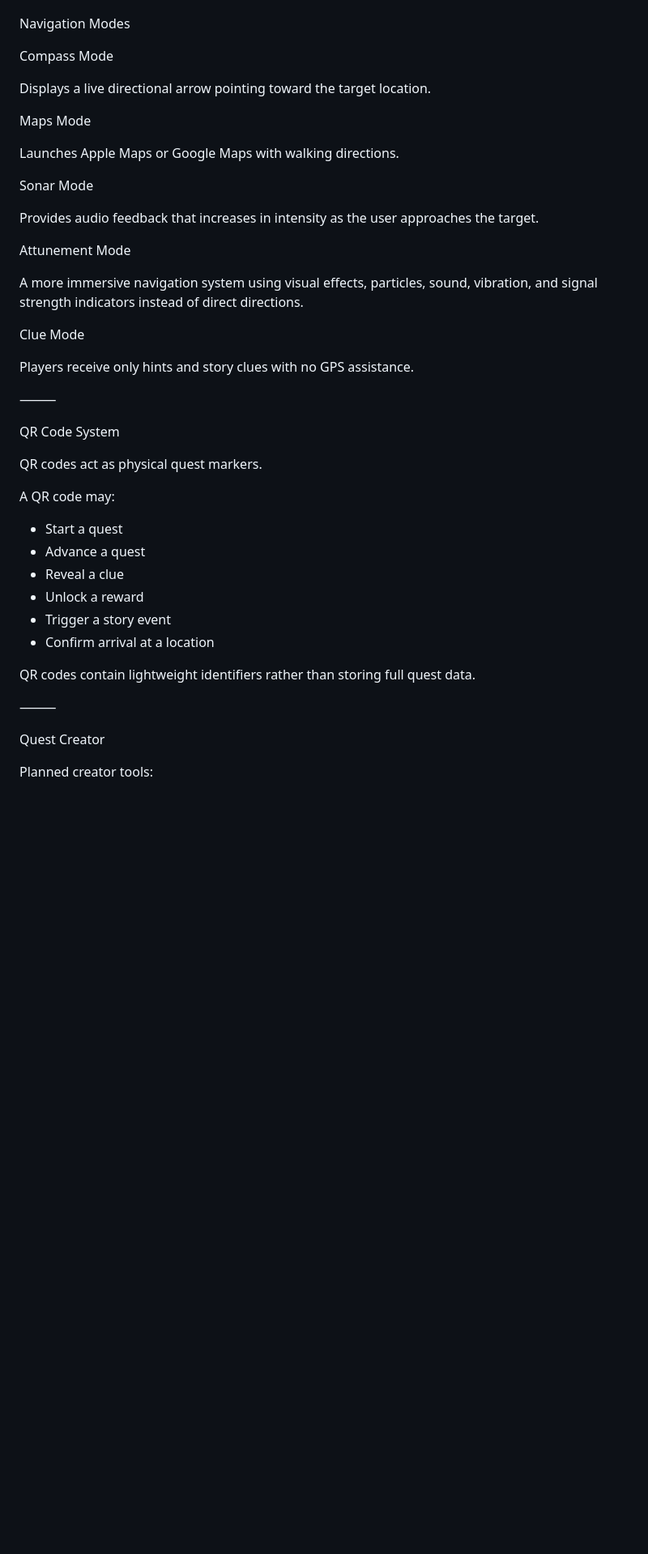
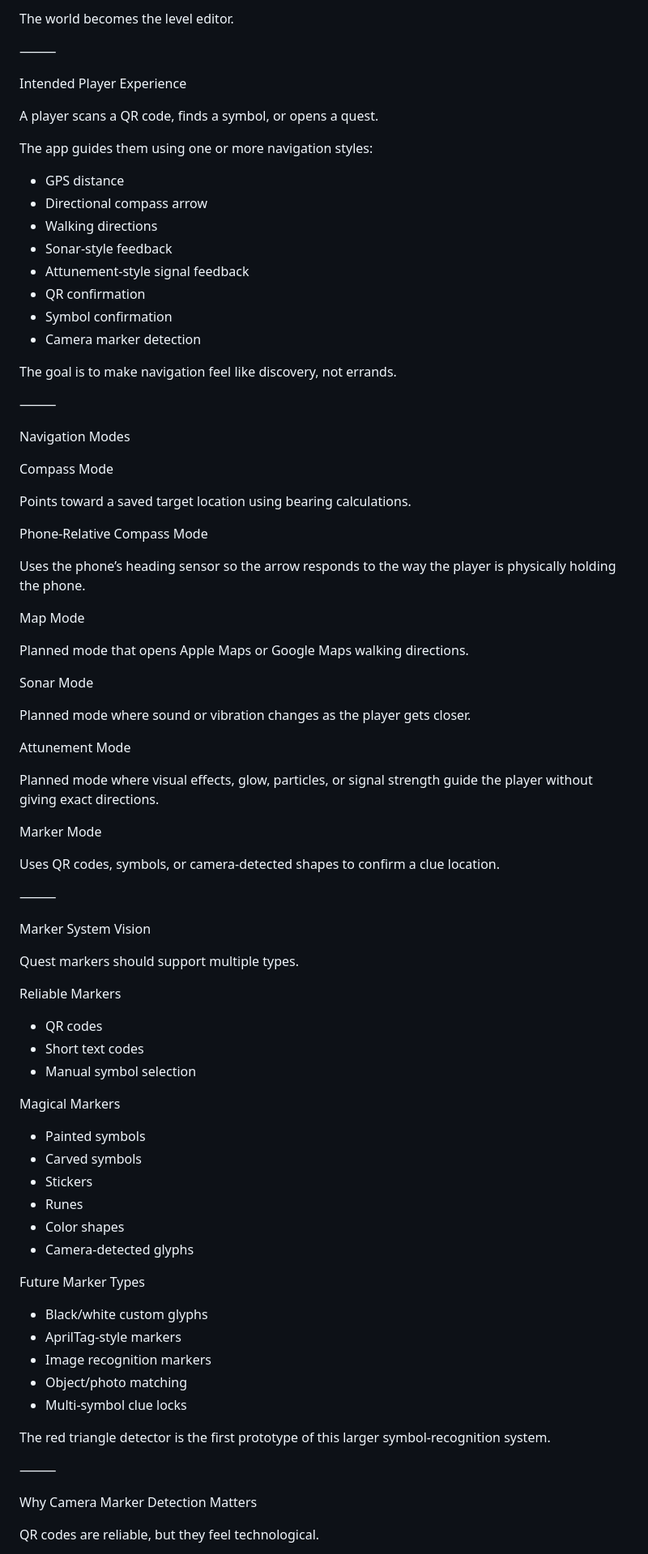
Before and after one commit to ijustcreate/location-based-quest-guide-app, a Markdown page: README.md, the part around one of its changes. Shown at 81% size. Drawn GitHub-style; blank space fills up the shorter version.

```diff
--- a/README.md
+++ b/README.md
@@ -57,46 +149,86 @@ Quest System
+The world becomes the level editor.
+
+⸻
+
+Intended Player Experience
+
+A player scans a QR code, finds a symbol, or opens a quest.
+
+The app guides them using one or more navigation styles:
+
+* GPS distance
+* Directional compass arrow
+* Walking directions
+* Sonar-style feedback
+* Attunement-style signal feedback
+* QR confirmation
+* Symbol confirmation
+* Camera marker detection
+
+The goal is to make navigation feel like discovery, not errands.
+
+⸻
 
 Navigation Modes
 
 Compass Mode
 
-Displays a live directional arrow pointing toward the target location.
+Points toward a saved target location using bearing calculations.
 
-Maps Mode
+Phone-Relative Compass Mode
 
-Launches Apple Maps or Google Maps with walking directions.
+Uses the phone’s heading sensor so the arrow responds to the way the player is physically holding the phone.
+
+Map Mode
+
+Planned mode that opens Apple Maps or Google Maps walking directions.
 
 Sonar Mode
 
-Provides audio feedback that increases in intensity as the user approaches the target.
+Planned mode where sound or vibration changes as the player gets closer.
 
 Attunement Mode
 
-A more immersive navigation system using visual effects, particles, sound, vibration, and signal strength indicators instead of direct directions.
+Planned mode where visual effects, glow, particles, or signal strength guide the player without giving exact directions.
 
-Clue Mode
+Marker Mode
 
-Players receive only hints and story clues with no GPS assistance.
+Uses QR codes, symbols, or camera-detected shapes to confirm a clue location.
 
 ⸻
 
-QR Code System
+Marker System Vision
 
-QR codes act as physical quest markers.
+Quest markers should support multiple types.
 
-A QR code may:
+Reliable Markers
 
-* Start a quest
-* Advance a quest
-* Reveal a clue
-* Unlock a reward
-* Trigger a story event
-* Confirm arrival at a location
+* QR codes
+* Short text codes
+* Manual symbol selection
 
-QR codes contain lightweight identifiers rather than storing full quest data.
+Magical Markers
+
+* Painted symbols
+* Carved symbols
+* Stickers
+* Runes
+* Color shapes
+* Camera-detected glyphs
+
+Future Marker Types
+
+* Black/white custom glyphs
+* AprilTag-style markers
+* Image recognition markers
+* Object/photo matching
+* Multi-symbol clue locks
+
+The red triangle detector is the first prototype of this larger symbol-recognition system.
 
 ⸻
 
-Quest Creator
+Why Camera Marker Detection Matters
 
-Planned creator tools:
+QR codes are reliable, but they feel technological.
 
```
Also changed, not shown: other parts of README.md (+343 -79 lines).
